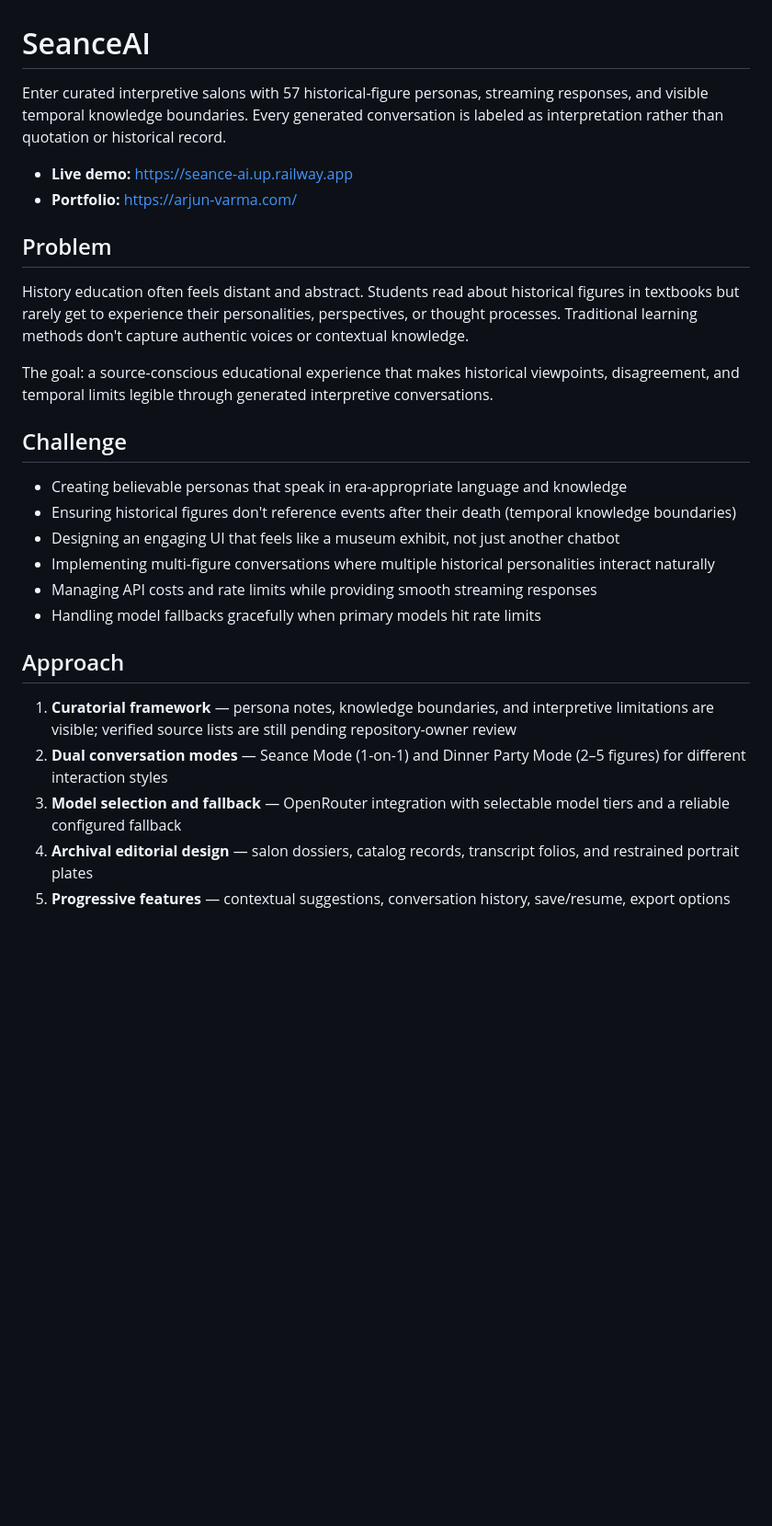
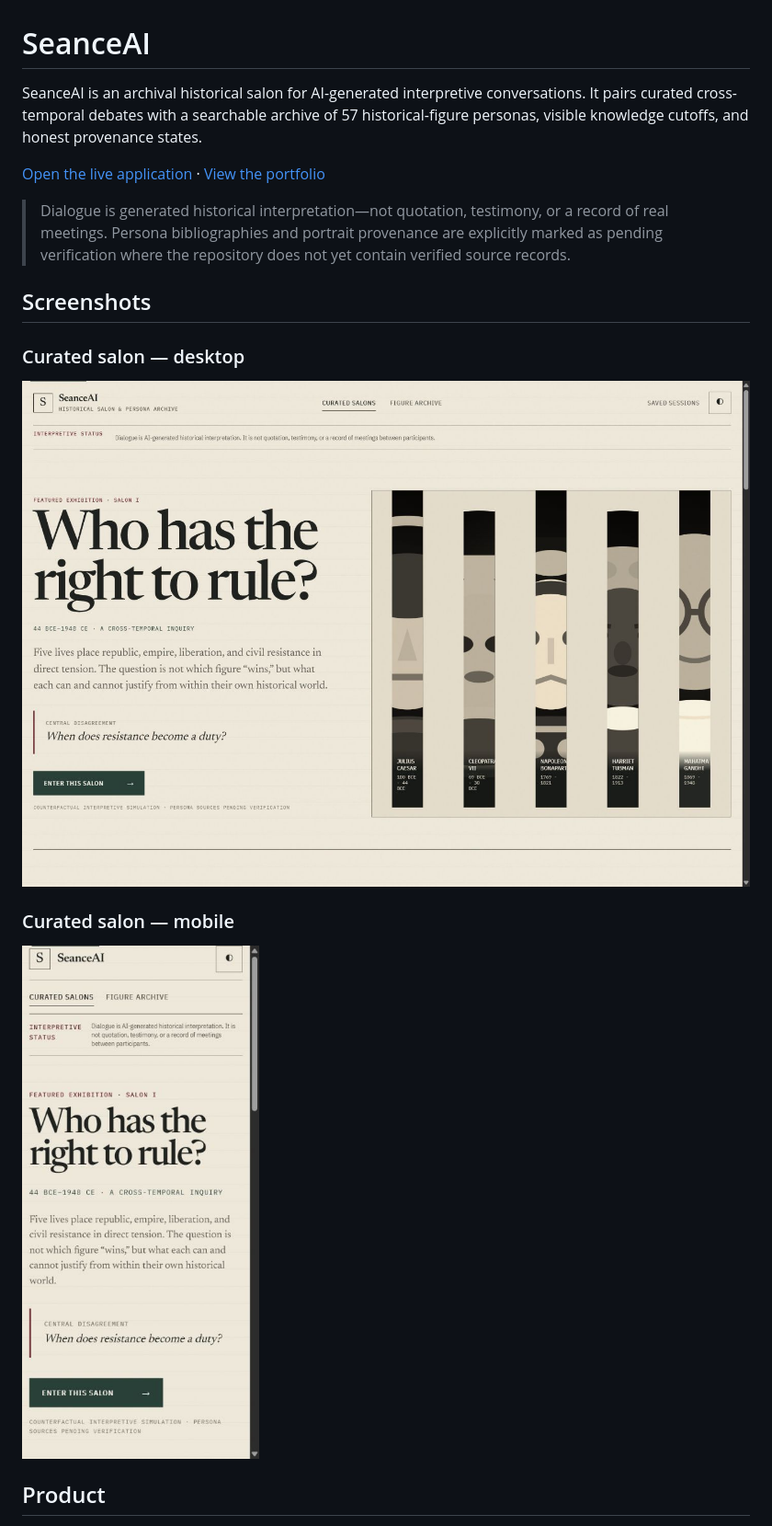
Before and after one commit to ARJUNVARMA2000/Seance_AI, a Markdown page: README.md, the part around one of its changes. Shown at 92% size. GitHub-like rendering; pictures changed too: static/images/readme/archival-salon-desktop.png (added), static/images/readme/archival-salon-mobile.png (added); blank space fills up the shorter version.

Commit message:
Refresh README and release metadata

```diff
--- a/README.md
+++ b/README.md
@@ -1,30 +1,20 @@
 # SeanceAI
 
-Enter curated interpretive salons with 57 historical-figure personas, streaming responses, and visible temporal knowledge boundaries. Every generated conversation is labeled as interpretation rather than quotation or historical record.
+SeanceAI is an archival historical salon for AI-generated interpretive conversations. It pairs curated cross-temporal debates with a searchable archive of 57 historical-figure personas, visible knowledge cutoffs, and honest provenance states.
 
-- **Live demo:** https://seance-ai.up.railway.app
-- **Portfolio:** https://arjun-varma.com/
+[Open the live application](https://seance-ai.up.railway.app/) · [View the portfolio](https://arjun-varma.com/)
 
-## Problem
+> Dialogue is generated historical interpretation—not quotation, testimony, or a record of real meetings. Persona bibliographies and portrait provenance are explicitly marked as pending verification where the repository does not yet contain verified source records.
 
-History education often feels distant and abstract. Students read about historical figures in textbooks but rarely get to experience their personalities, perspectives, or thought processes. Traditional learning methods don't capture authentic voices or contextual knowledge.
+## Screenshots
 
-The goal: a source-conscious educational experience that makes historical viewpoints, disagreement, and temporal limits legible through generated interpretive conversations.
+### Curated salon — desktop
 
-## Challenge
+![SeanceAI desktop landing page showing the Who Has the Right to Rule curated salon](static/images/readme/archival-salon-desktop.png)
 
-- Creating believable personas that speak in era-appropriate language and knowledge
-- Ensuring historical figures don't reference events after their death (temporal knowledge boundaries)
-- Designing an engaging UI that feels like a museum exhibit, not just another chatbot
-- Implementing multi-figure conversations where multiple historical personalities interact naturally
-- Managing API costs and rate limits while providing smooth streaming responses
-- Handling model fallbacks gracefully when primary models hit rate limits
+### Curated salon — mobile
 
-## Approach
+<img src="static/images/readme/archival-salon-mobile.png" alt="SeanceAI mobile landing page showing the Who Has the Right to Rule curated salon" width="390">
 
-1. **Curatorial framework** — persona notes, knowledge boundaries, and interpretive limitations are visible; verified source lists are still pending repository-owner review
-2. **Dual conversation modes** — Seance Mode (1-on-1) and Dinner Party Mode (2–5 figures) for different interaction styles
-3. **Model selection and fallback** — OpenRouter integration with selectable model tiers and a reliable configured fallback
-4. **Archival editorial design** — salon dossiers, catalog records, transcript folios, and restrained portrait plates
-5. **Progressive features** — contextual suggestions, conversation history, save/resume, export options
+## Product
 
```
Also changed, not shown: other parts of README.md (+71 -33 lines), 5 other files.
